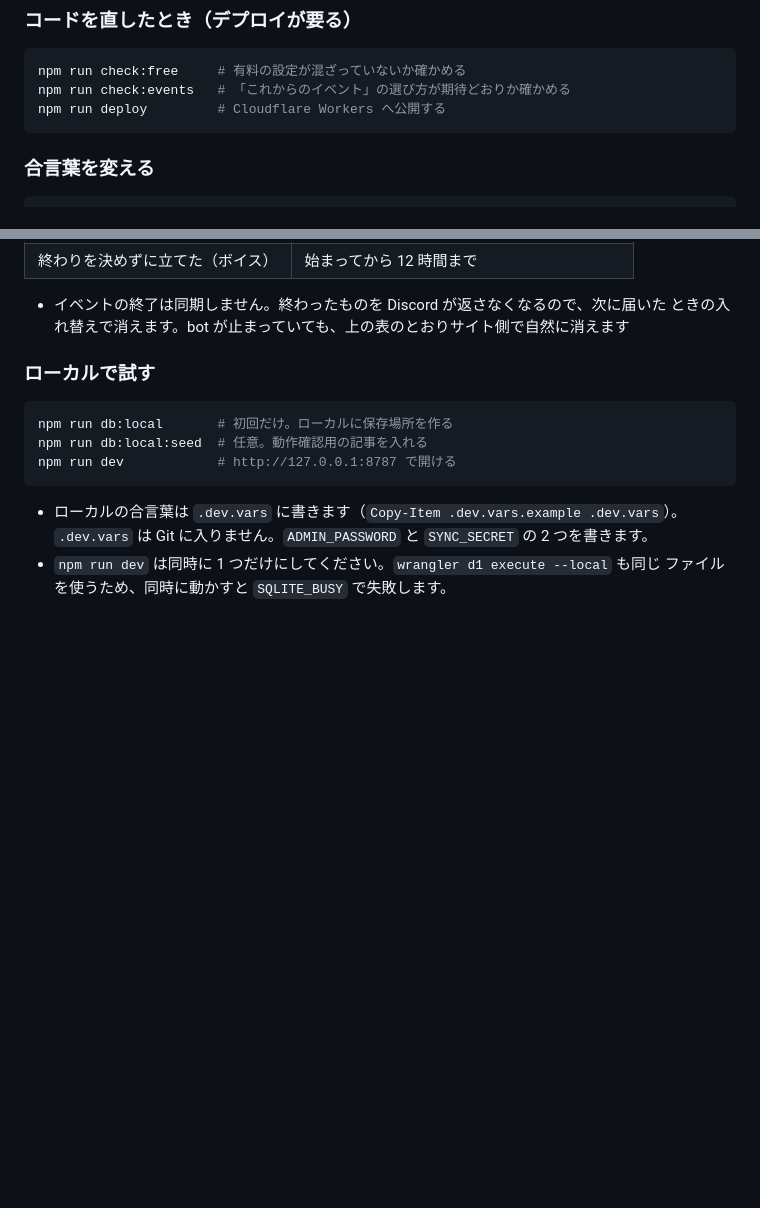
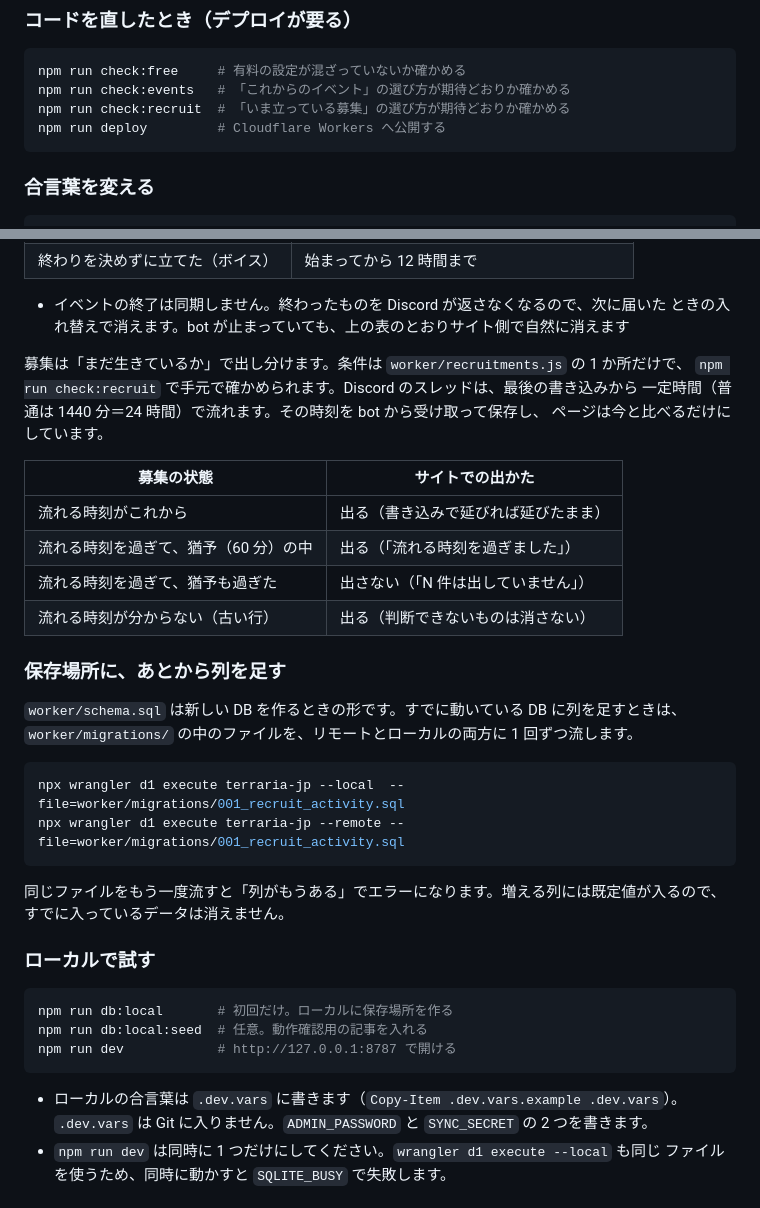
Before and after one commit to Pl4ceholder/terraria_jp_website, a Markdown page: CLOUDFLARE.md, 2 parts joined by grey strips. Drawn GitHub-style; blank space fills up the shorter version.

````diff
--- a/CLOUDFLARE.md
+++ b/CLOUDFLARE.md
@@ -91,6 +91,7 @@ CSS と共通パーツは相対パスで読み込むので、そのまま動き
 ```bash
 npm run check:free     # 有料の設定が混ざっていないか確かめる
 npm run check:events   # 「これからのイベント」の選び方が期待どおりか確かめる
+npm run check:recruit  # 「いま立っている募集」の選び方が期待どおりか確かめる
 npm run deploy         # Cloudflare Workers へ公開する
 ```
 
@@ -132,6 +133,31 @@ npx wrangler secret put SYNC_SECRET   # bot とサイトに同じ文字列を入
 
 - イベントの終了は同期しません。終わったものを Discord が返さなくなるので、次に届いた
   ときの入れ替えで消えます。bot が止まっていても、上の表のとおりサイト側で自然に消えます
+
+募集は「まだ生きているか」で出し分けます。条件は `worker/recruitments.js` の 1 か所だけで、
+`npm run check:recruit` で手元で確かめられます。Discord のスレッドは、最後の書き込みから
+一定時間（普通は 1440 分＝24 時間）で流れます。その時刻を bot から受け取って保存し、
+ページは今と比べるだけにしています。
+
+| 募集の状態                            | サイトでの出かた                     |
+| ------------------------------------- | ------------------------------------ |
+| 流れる時刻がこれから                  | 出る（書き込みで延びれば延びたまま） |
+| 流れる時刻を過ぎて、猶予（60 分）の中 | 出る（「流れる時刻を過ぎました」）   |
+| 流れる時刻を過ぎて、猶予も過ぎた      | 出さない（「N 件は出していません」） |
+| 流れる時刻が分からない（古い行）      | 出る（判断できないものは消さない）   |
+
+### 保存場所に、あとから列を足す
+
+`worker/schema.sql` は新しい DB を作るときの形です。すでに動いている DB に列を足すときは、
+`worker/migrations/` の中のファイルを、リモートとローカルの両方に 1 回ずつ流します。
+
+```bash
+npx wrangler d1 execute terraria-jp --local  --file=worker/migrations/001_recruit_activity.sql
+npx wrangler d1 execute terraria-jp --remote --file=worker/migrations/001_recruit_activity.sql
+```
+
+同じファイルをもう一度流すと「列がもうある」でエラーになります。増える列には既定値が入るので、
+すでに入っているデータは消えません。
 
 ### ローカルで試す
 
````
Also changed, not shown: other parts of CLOUDFLARE.md (+16 -16 lines), README.md (+6 -2 lines).
